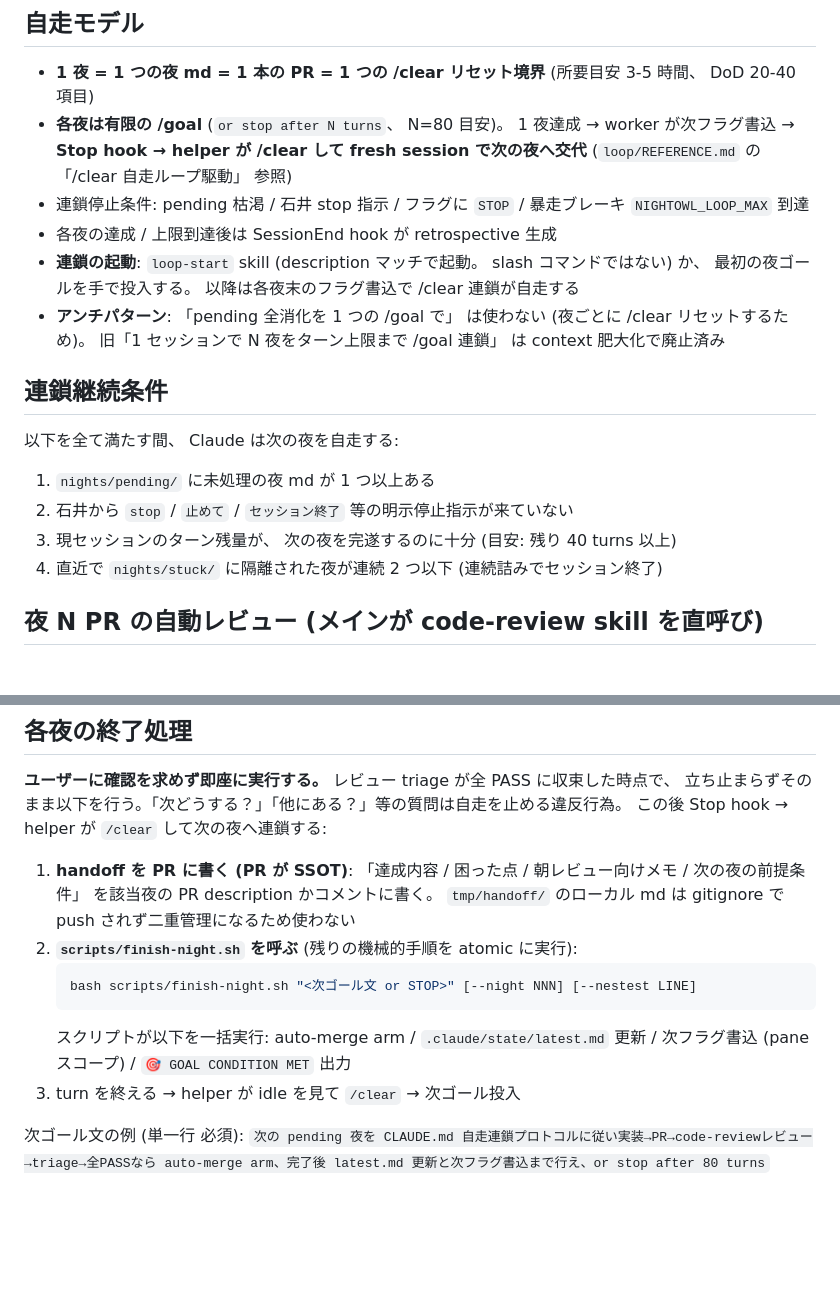
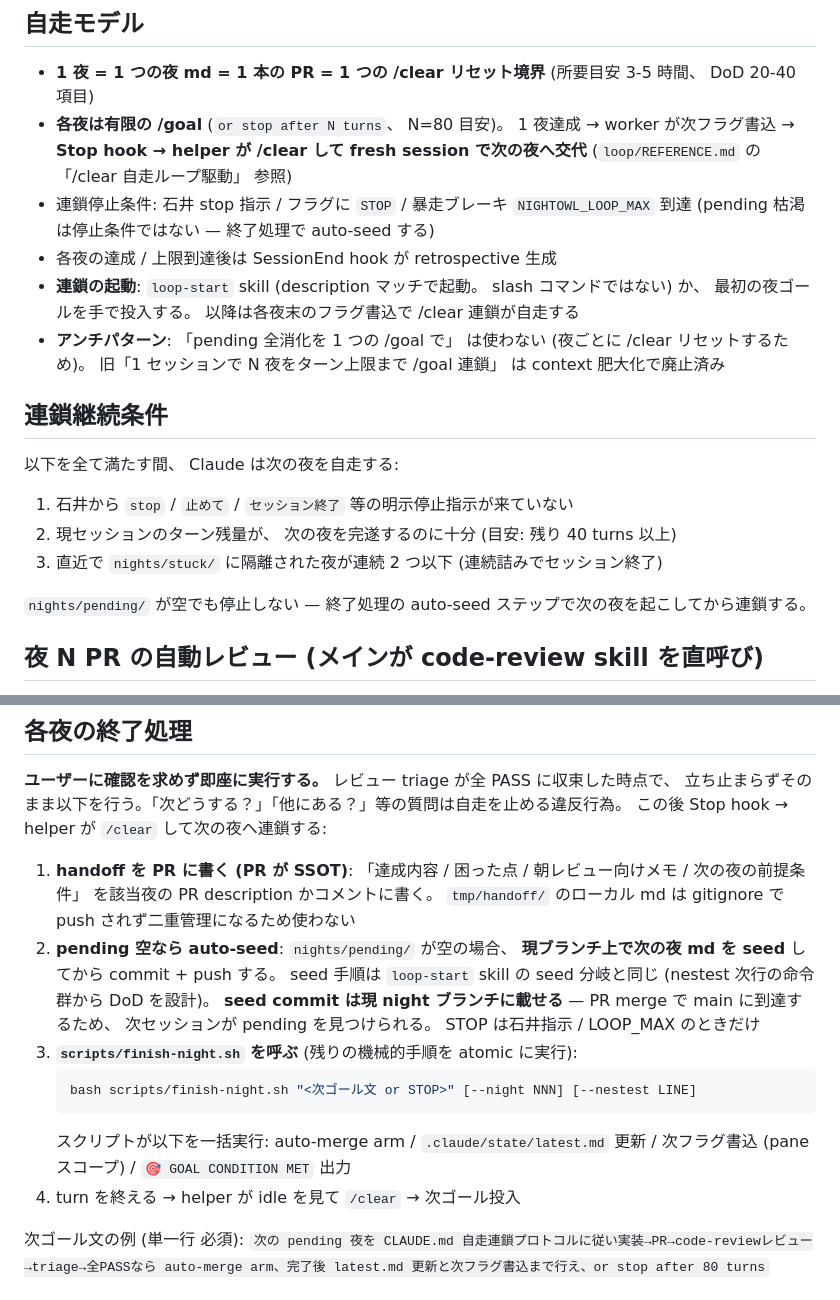
Before and after one commit to rinoshiyo/nightowl-nes, a Markdown page: .claude/loop/CORE.md, 2 parts joined by grey strips. Rendered like a GitHub page; blank space fills up the shorter version.

Commit message:
fix(loop): pending 枯渇時に auto-seed して連鎖継続
pending 空を停止条件から除外し、各夜の終了処理に
auto-seed ステップを追加。seed commit は現 night ブランチに
載せて PR merge 経由で main に到達する。

Co-Authored-By: Claude Opus 4.6 (1M context) <noreply@anthropic.com>

````diff
--- a/.claude/loop/CORE.md
+++ b/.claude/loop/CORE.md
@@ -8,7 +8,7 @@
 
 - **1 夜 = 1 つの夜 md = 1 本の PR = 1 つの /clear リセット境界** (所要目安 3-5 時間、 DoD 20-40 項目)
 - **各夜は有限の /goal** (`or stop after N turns`、 N=80 目安)。 1 夜達成 → worker が次フラグ書込 → **Stop hook → helper が /clear して fresh session で次の夜へ交代** (`loop/REFERENCE.md` の「/clear 自走ループ駆動」 参照)
-- 連鎖停止条件: pending 枯渇 / 石井 stop 指示 / フラグに `STOP` / 暴走ブレーキ `NIGHTOWL_LOOP_MAX` 到達
+- 連鎖停止条件: 石井 stop 指示 / フラグに `STOP` / 暴走ブレーキ `NIGHTOWL_LOOP_MAX` 到達 (pending 枯渇は停止条件ではない — 終了処理で auto-seed する)
 - 各夜の達成 / 上限到達後は SessionEnd hook が retrospective 生成
 - **連鎖の起動**: `loop-start` skill (description マッチで起動。 slash コマンドではない) か、 最初の夜ゴールを手で投入する。 以降は各夜末のフラグ書込で /clear 連鎖が自走する
 - **アンチパターン**: 「pending 全消化を 1 つの /goal で」 は使わない (夜ごとに /clear リセットするため)。 旧「1 セッションで N 夜をターン上限まで /goal 連鎖」 は context 肥大化で廃止済み
@@ -17,10 +17,11 @@
 
 以下を全て満たす間、 Claude は次の夜を自走する:
 
-1. `nights/pending/` に未処理の夜 md が 1 つ以上ある
-2. 石井から `stop` / `止めて` / `セッション終了` 等の明示停止指示が来ていない
-3. 現セッションのターン残量が、 次の夜を完遂するのに十分 (目安: 残り 40 turns 以上)
-4. 直近で `nights/stuck/` に隔離された夜が連続 2 つ以下 (連続詰みでセッション終了)
+1. 石井から `stop` / `止めて` / `セッション終了` 等の明示停止指示が来ていない
+2. 現セッションのターン残量が、 次の夜を完遂するのに十分 (目安: 残り 40 turns 以上)
+3. 直近で `nights/stuck/` に隔離された夜が連続 2 つ以下 (連続詰みでセッション終了)
+
+`nights/pending/` が空でも停止しない — 終了処理の auto-seed ステップで次の夜を起こしてから連鎖する。
 
 ## 夜 N PR の自動レビュー (メインが code-review skill を直呼び)
 
@@ -94,12 +95,13 @@
 この後 Stop hook → helper が `/clear` して次の夜へ連鎖する:
 
 1. **handoff を PR に書く (PR が SSOT)**: 「達成内容 / 困った点 / 朝レビュー向けメモ / 次の夜の前提条件」 を該当夜の PR description かコメントに書く。 `tmp/handoff/` のローカル md は gitignore で push されず二重管理になるため使わない
-2. **`scripts/finish-night.sh` を呼ぶ** (残りの機械的手順を atomic に実行):
+2. **pending 空なら auto-seed**: `nights/pending/` が空の場合、 **現ブランチ上で次の夜 md を seed** してから commit + push する。 seed 手順は `loop-start` skill の seed 分岐と同じ (nestest 次行の命令群から DoD を設計)。 **seed commit は現 night ブランチに載せる** — PR merge で main に到達するため、 次セッションが pending を見つけられる。 STOP は石井指示 / LOOP_MAX のときだけ
+3. **`scripts/finish-night.sh` を呼ぶ** (残りの機械的手順を atomic に実行):
    ```bash
    bash scripts/finish-night.sh "<次ゴール文 or STOP>" [--night NNN] [--nestest LINE]
    ```
    スクリプトが以下を一括実行: auto-merge arm / `.claude/state/latest.md` 更新 / 次フラグ書込 (pane スコープ) / `🎯 GOAL CONDITION MET` 出力
-3. turn を終える → helper が idle を見て `/clear` → 次ゴール投入
+4. turn を終える → helper が idle を見て `/clear` → 次ゴール投入
 
 次ゴール文の例 (単一行 必須): `次の pending 夜を CLAUDE.md 自走連鎖プロトコルに従い実装→PR→code-reviewレビュー→triage→全PASSなら auto-merge arm、完了後 latest.md 更新と次フラグ書込まで行え、or stop after 80 turns`
 
````
